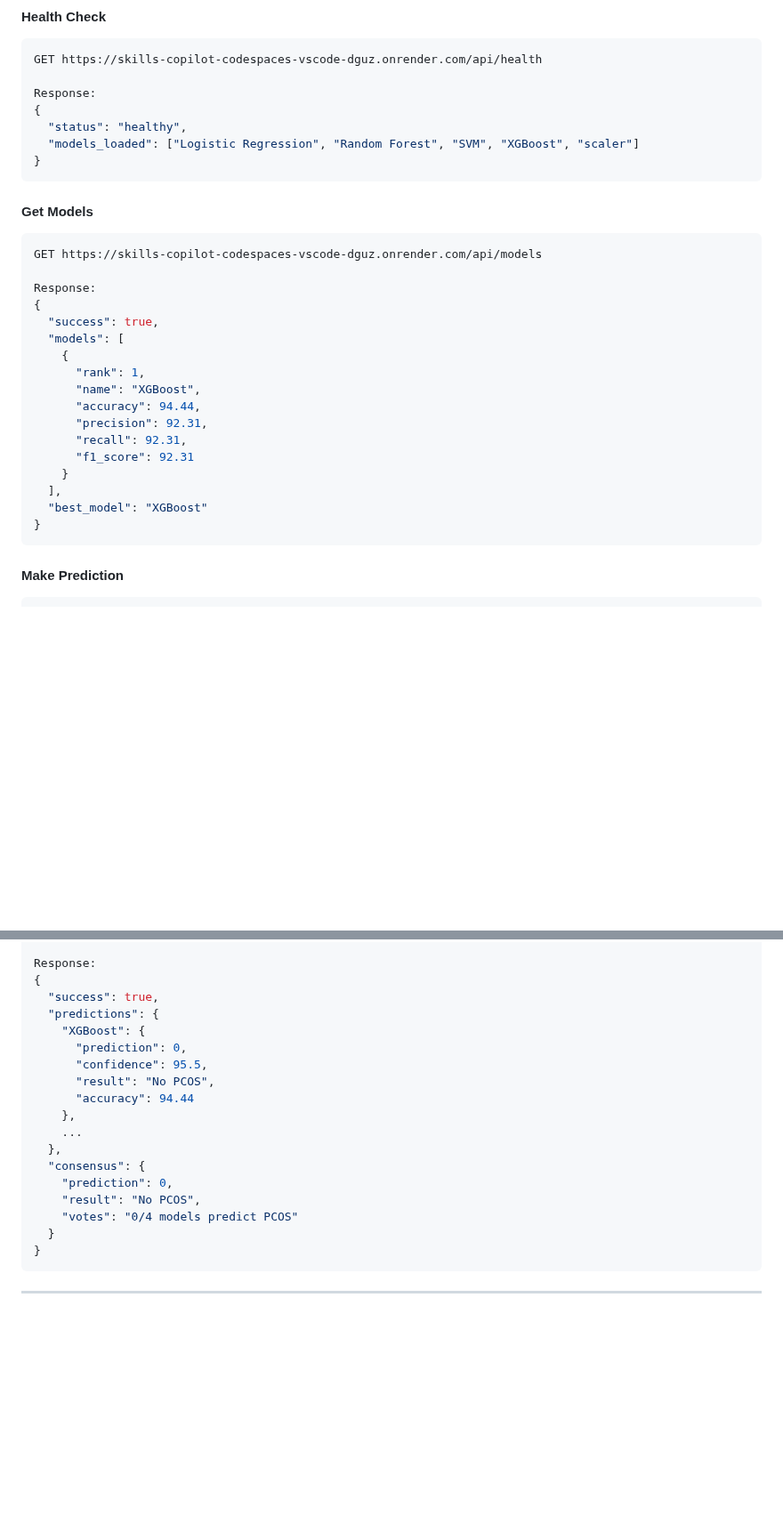
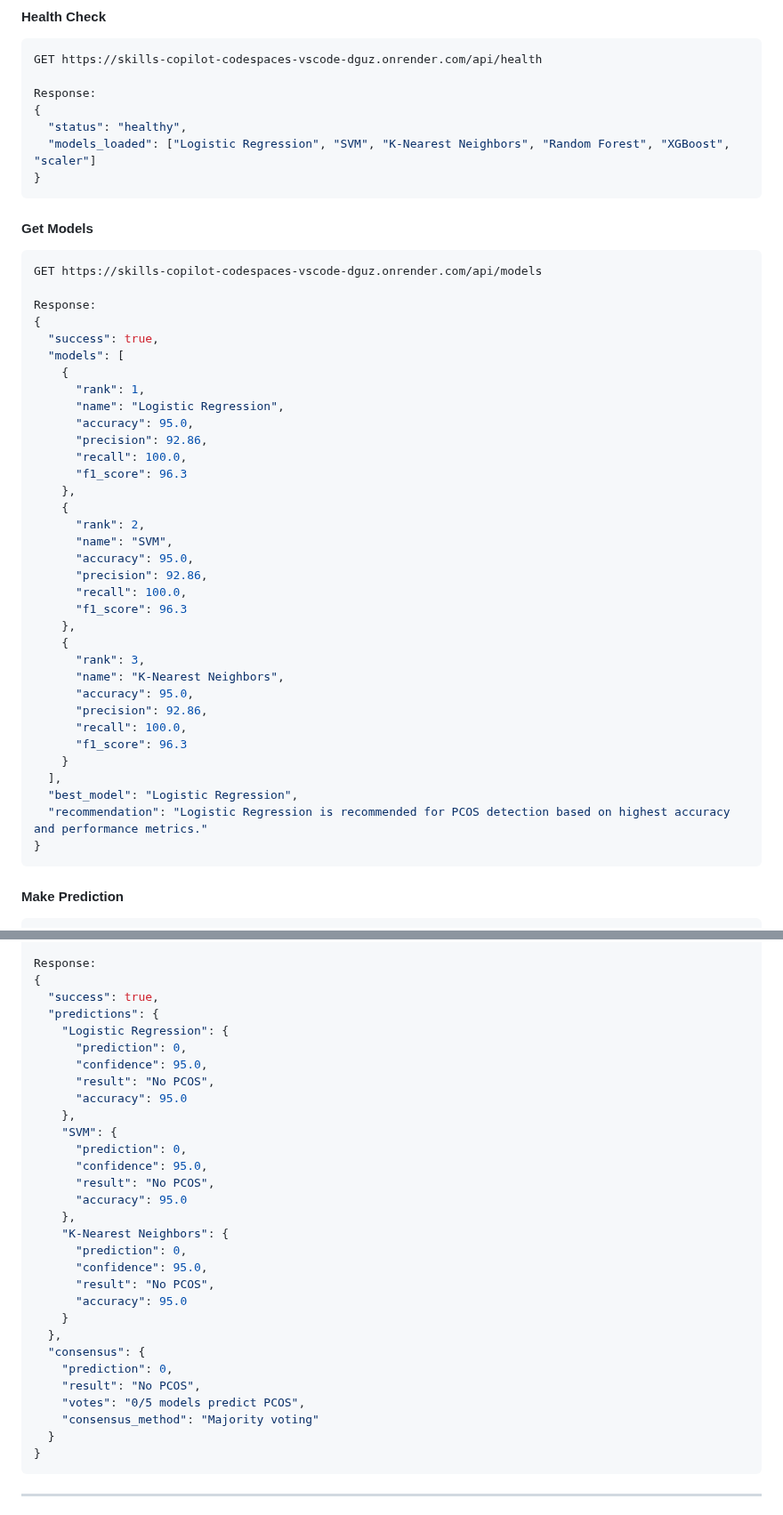
Before and after one commit to rosan-s/skills-copilot-codespaces-vscode, a Markdown page: pcos-detection-app/README.md, 2 parts joined by grey strips. Shown at 89% size. Rendered like a GitHub page; blank space fills up the shorter version.

````diff
--- a/pcos-detection-app/README.md
+++ b/pcos-detection-app/README.md
@@ -230,7 +257,7 @@ GET https://skills-copilot-codespaces-vscode-dguz.onrender.com/api/health
 Response:
 {
   "status": "healthy",
-  "models_loaded": ["Logistic Regression", "Random Forest", "SVM", "XGBoost", "scaler"]
+  "models_loaded": ["Logistic Regression", "SVM", "K-Nearest Neighbors", "Random Forest", "XGBoost", "scaler"]
 }
 ```
 
@@ -244,14 +271,31 @@ Response:
   "models": [
     {
       "rank": 1,
-      "name": "XGBoost",
-      "accuracy": 94.44,
-      "precision": 92.31,
-      "recall": 92.31,
-      "f1_score": 92.31
+      "name": "Logistic Regression",
+      "accuracy": 95.0,
+      "precision": 92.86,
+      "recall": 100.0,
+      "f1_score": 96.3
+    },
+    {
+      "rank": 2,
+      "name": "SVM",
+      "accuracy": 95.0,
+      "precision": 92.86,
+      "recall": 100.0,
+      "f1_score": 96.3
+    },
+    {
+      "rank": 3,
+      "name": "K-Nearest Neighbors",
+      "accuracy": 95.0,
+      "precision": 92.86,
+      "recall": 100.0,
+      "f1_score": 96.3
     }
   ],
-  "best_model": "XGBoost"
+  "best_model": "Logistic Regression",
+  "recommendation": "Logistic Regression is recommended for PCOS detection based on highest accuracy and performance metrics."
 }
 ```
 
@@ -282,18 +326,30 @@ Response:
 {
   "success": true,
   "predictions": {
-    "XGBoost": {
+    "Logistic Regression": {
       "prediction": 0,
-      "confidence": 95.5,
+      "confidence": 95.0,
       "result": "No PCOS",
-      "accuracy": 94.44
+      "accuracy": 95.0
     },
-    ...
+    "SVM": {
+      "prediction": 0,
+      "confidence": 95.0,
+      "result": "No PCOS",
+      "accuracy": 95.0
+    },
+    "K-Nearest Neighbors": {
+      "prediction": 0,
+      "confidence": 95.0,
+      "result": "No PCOS",
+      "accuracy": 95.0
+    }
   },
   "consensus": {
     "prediction": 0,
     "result": "No PCOS",
-    "votes": "0/4 models predict PCOS"
+    "votes": "0/5 models predict PCOS",
+    "consensus_method": "Majority voting"
   }
 }
 ```
````
Also changed, not shown: other parts of pcos-detection-app/README.md (+111 -64 lines).
